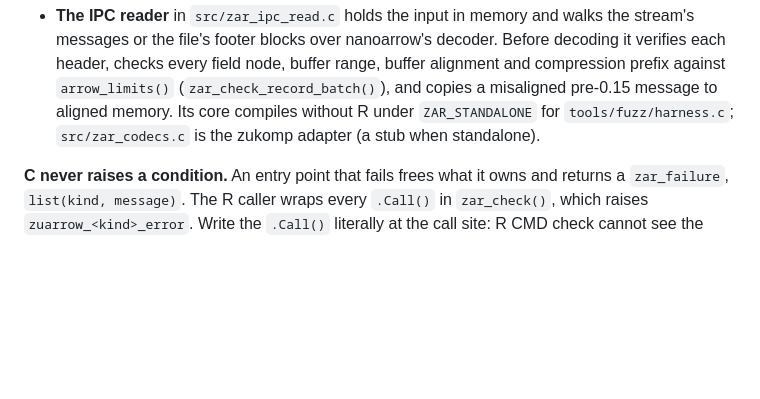
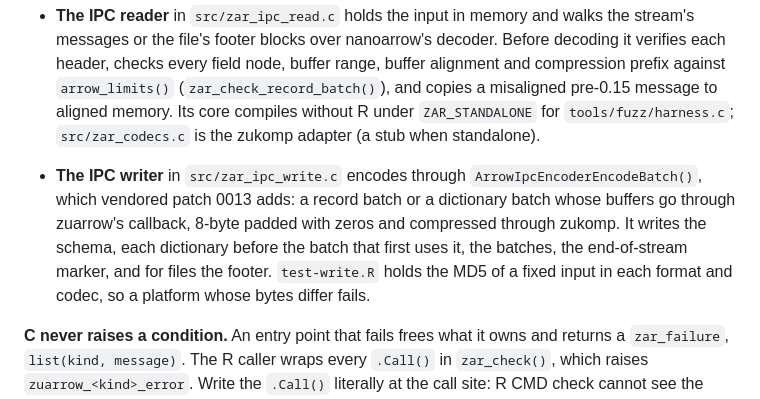
Before and after one commit to pedrobtz/zuarrow, a Markdown page: CLAUDE.md, the part around the change. GitHub-like rendering; blank space fills up the shorter version.

```diff
--- a/CLAUDE.md
+++ b/CLAUDE.md
@@ -158,6 +158,15 @@ Design §4 names five layers. What exists so far:
   misaligned pre-0.15 message to aligned memory. Its core compiles without
   R under `ZAR_STANDALONE` for `tools/fuzz/harness.c`; `src/zar_codecs.c`
   is the zukomp adapter (a stub when standalone).
+
+- **The IPC writer** in `src/zar_ipc_write.c` encodes through
+  `ArrowIpcEncoderEncodeBatch()`, which vendored patch 0013 adds: a record
+  batch or a dictionary batch whose buffers go through zuarrow's callback,
+  8-byte padded with zeros and compressed through zukomp. It writes the
+  schema, each dictionary before the batch that first uses it, the
+  batches, the end-of-stream marker, and for files the footer.
+  `test-write.R` holds the MD5 of a fixed input in each format and codec,
+  so a platform whose bytes differ fails.
 
 **C never raises a condition.** An entry point that fails frees what it
 owns and returns a `zar_failure`, `list(kind, message)`. The R caller
```
Also changed, not shown: NEWS.md (+13 -0 lines).
